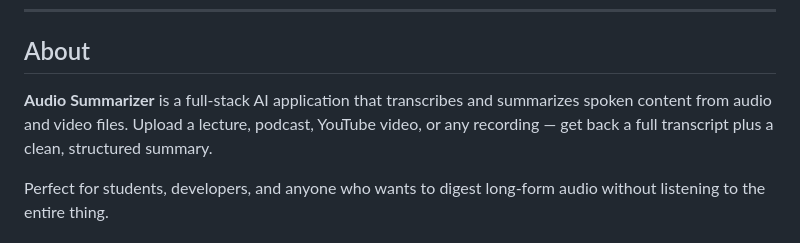
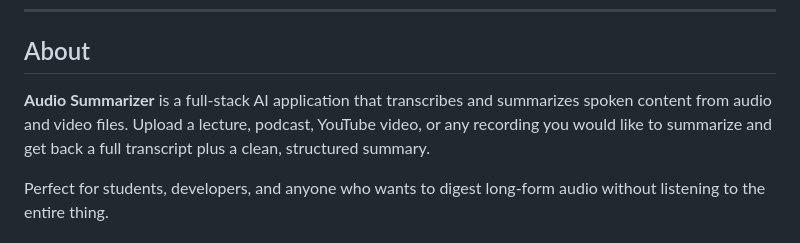
Before and after one commit to zzdiogo/audio-summarizer, a Markdown page: README.md, the part around the change. Rendered like a GitHub page.

Commit message:
Final changes - README

```diff
--- a/README.md
+++ b/README.md
@@ -20,7 +20,7 @@
 
 ## About
 
-**Audio Summarizer** is a full-stack AI application that transcribes and summarizes spoken content from audio and video files. Upload a lecture, podcast, YouTube video, or any recording — get back a full transcript plus a clean, structured summary.
+**Audio Summarizer** is a full-stack AI application that transcribes and summarizes spoken content from audio and video files. Upload a lecture, podcast, YouTube video, or any recording you would like to summarize and get back a full transcript plus a clean, structured summary.
 
 Perfect for students, developers, and anyone who wants to digest long-form audio without listening to the entire thing.
 
```
